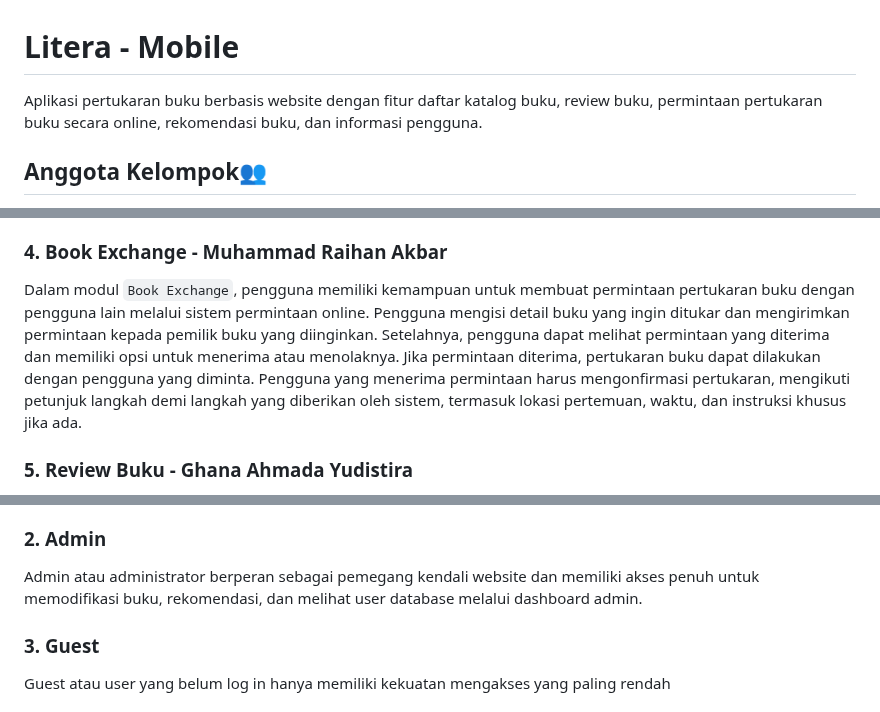
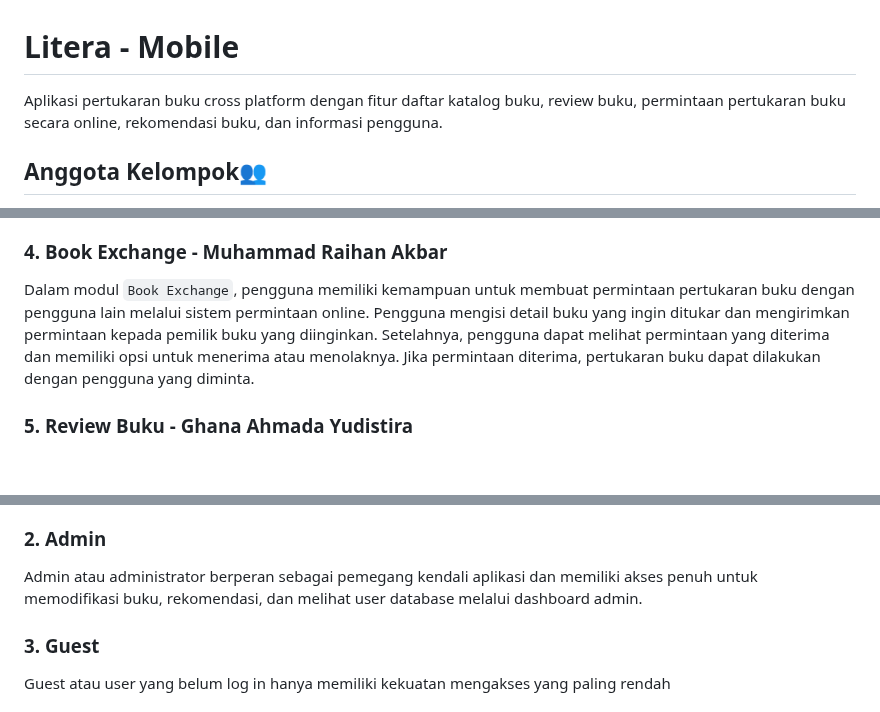
Before and after one commit to Litera-Bhinneka/litera-mobile, a Markdown page: README.md, 3 parts joined by grey strips. Rendered like a GitHub page; blank space fills up the shorter version.

```diff
--- a/README.md
+++ b/README.md
@@ -1,5 +1,5 @@
 # Litera - Mobile
-Aplikasi pertukaran buku berbasis website dengan fitur daftar katalog buku, review buku, permintaan pertukaran buku secara online, rekomendasi buku, dan informasi pengguna.
+Aplikasi pertukaran buku cross platform dengan fitur daftar katalog buku, review buku, permintaan pertukaran buku secara online, rekomendasi buku, dan informasi pengguna.
 
 ## Anggota Kelompok👥
 - Andhika Reihan Hervito (2206826324)
@@ -26,7 +26,7 @@ Pada halaman ini, terdapat formulir untuk masuk ke sistem aplikasi, yang dapat d
 Dalam modul `Book Catalog`, pengguna dapat menjelajahi daftar buku yang tersedia untuk pertukaran dan melakukan pencarian berdasarkan judul, penulis, atau kategori. Mereka memiliki akses ke informasi detail buku, termasuk deskripsi, penulis, dan status ketersediaan. Pengguna dapat menambahkan buku yang tidak terdapat katalog. Di sisi lain, admin memiliki kontrol penuh atas katalog buku dengan kemampuan untuk menambahkan buku baru, mengelola status ketersediaan buku, dan menghapus buku dari katalog.
 
 ### 4. Book Exchange - Muhammad Raihan Akbar
-Dalam modul `Book Exchange`, pengguna memiliki kemampuan untuk membuat permintaan pertukaran buku dengan pengguna lain melalui sistem permintaan online. Pengguna mengisi detail buku yang ingin ditukar dan mengirimkan permintaan kepada pemilik buku yang diinginkan. Setelahnya, pengguna dapat melihat permintaan yang diterima dan memiliki opsi untuk menerima atau menolaknya. Jika permintaan diterima, pertukaran buku dapat dilakukan dengan pengguna yang diminta. Pengguna yang menerima permintaan harus mengonfirmasi pertukaran, mengikuti petunjuk langkah demi langkah yang diberikan oleh sistem, termasuk lokasi pertemuan, waktu, dan instruksi khusus jika ada.
+Dalam modul `Book Exchange`, pengguna memiliki kemampuan untuk membuat permintaan pertukaran buku dengan pengguna lain melalui sistem permintaan online. Pengguna mengisi detail buku yang ingin ditukar dan mengirimkan permintaan kepada pemilik buku yang diinginkan. Setelahnya, pengguna dapat melihat permintaan yang diterima dan memiliki opsi untuk menerima atau menolaknya. Jika permintaan diterima, pertukaran buku dapat dilakukan dengan pengguna yang diminta.
 
 ### 5. Review Buku - Ghana Ahmada Yudistira
 Dalam modul `Review Buku`, pengguna memiliki beberapa fungsi penting. Pertama, mereka dapat melihat semua ulasan dan komentar pengguna lain mengenai buku tertentu, termasuk penilaian bintang, memberi mereka wawasan sebelum membaca buku tersebut. Pengguna juga dapat menulis ulasan dan memberikan penilaian bintang terhadap buku yang telah mereka baca, memberikan komentar, kesan, serta saran kepada pengguna lain yang mungkin tertarik dengan buku tersebut.
@@ -44,7 +44,7 @@ User memiliki otoritas untuk mengakses welcome page, menambahkan buku ke katalog
 
 ### 2. Admin
 
-Admin atau administrator berperan sebagai pemegang kendali website dan memiliki akses penuh untuk memodifikasi buku, rekomendasi, dan melihat user database melalui dashboard admin.
+Admin atau administrator berperan sebagai pemegang kendali aplikasi dan memiliki akses penuh untuk memodifikasi buku, rekomendasi, dan melihat user database melalui dashboard admin.
 
 ### 3. Guest
 
```
Also changed, not shown: other parts of README.md (+2 -0 lines).
